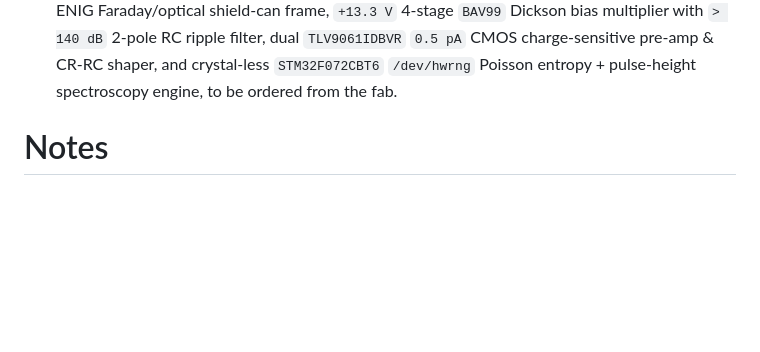
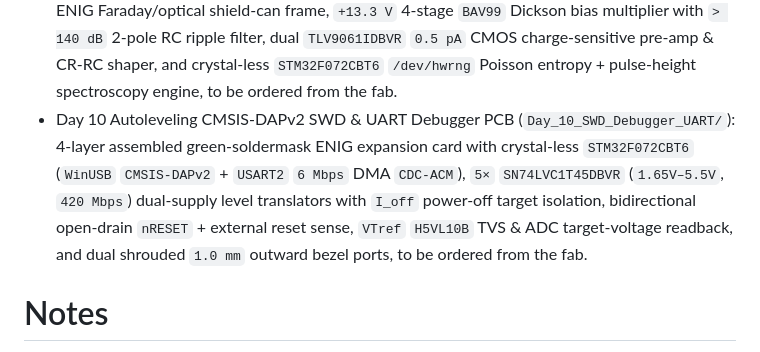
Before and after one commit to i2cjak/Framework_Expansion_Cards, a Markdown page: .backplane/intent.md, the part around the change. GitHub-like rendering; blank space fills up the shorter version.

```diff
--- a/.backplane/intent.md
+++ b/.backplane/intent.md
@@ -15,6 +15,7 @@ Design a series of increasingly ambitious and wacky Framework Laptop expansion c
 - Day 07 Chiptune FM Synth & MIDI Card PCB (`Day_07_Chiptune_Synth_MIDI/`): 4-layer assembled crystal-less USB-MIDI polyphonic FM/chiptune synthesizer card with `PCM5102APWR` 32-bit I2S DAC, `3.5 mm` stereo headphone/line-out jack, and locking Type-A hardware MIDI Out port, to be ordered from the fab.
 - Day 08 CAN 2.0B Bus Analyzer PCB (`Day_08_CAN_Bus_Analyzer/`): 4-layer assembled 1 Mbps ISO-11898 CAN 2.0B / DroneCAN analyzer card (`STM32F072CBT6` simultaneous USB + `bxCAN`, `8.000 MHz` quartz crystal, `SN65HVD230DR` transceiver with listen-only mode, `TLP172AM` PhotoMOS `120 Ohm` software termination, `PESD2CAN` surge clamp, and `0–36 V` `V_CAN` sense), to be ordered from the fab.
 - Day 09 Solid-State PIN Radiation Dosimeter & Quantum RNG PCB (`Day_09_Radiation_Dosimeter_RNG/`): 4-layer assembled purple-soldermask ENIG expansion card with dual parallel `BPW34S-Z` (`15 mm²`) depleted silicon PIN detector array inside an exposed-ENIG Faraday/optical shield-can frame, `+13.3 V` 4-stage `BAV99` Dickson bias multiplier with `> 140 dB` 2-pole RC ripple filter, dual `TLV9061IDBVR` `0.5 pA` CMOS charge-sensitive pre-amp & CR-RC shaper, and crystal-less `STM32F072CBT6` `/dev/hwrng` Poisson entropy + pulse-height spectroscopy engine, to be ordered from the fab.
+- Day 10 Autoleveling CMSIS-DAPv2 SWD & UART Debugger PCB (`Day_10_SWD_Debugger_UART/`): 4-layer assembled green-soldermask ENIG expansion card with crystal-less `STM32F072CBT6` (`WinUSB` `CMSIS-DAPv2` + `USART2` `6 Mbps` DMA `CDC-ACM`), `5×` `SN74LVC1T45DBVR` (`1.65V–5.5V`, `420 Mbps`) dual-supply level translators with `I_off` power-off target isolation, bidirectional open-drain `nRESET` + external reset sense, `VTref` `H5VL10B` TVS & ADC target-voltage readback, and dual shrouded `1.0 mm` outward bezel ports, to be ordered from the fab.
 
 # Notes
 - Follow existing repository conventions: `Day_NN_<name>/` folders on `main`, `26.0 x 30.0 mm` 4-layer 0.8 mm card outline with Amphenol `12401981E412A` straddle-mount USB-C plug, `build.py` outputs, card `README.md`, and showcase renders in `img/`.
```
Also changed, not shown: Day_10_SWD_Debugger_UART/README.md (added, +27 -0 lines), README.md (+8 -0 lines), img/day10.png (added), 12 other files.
